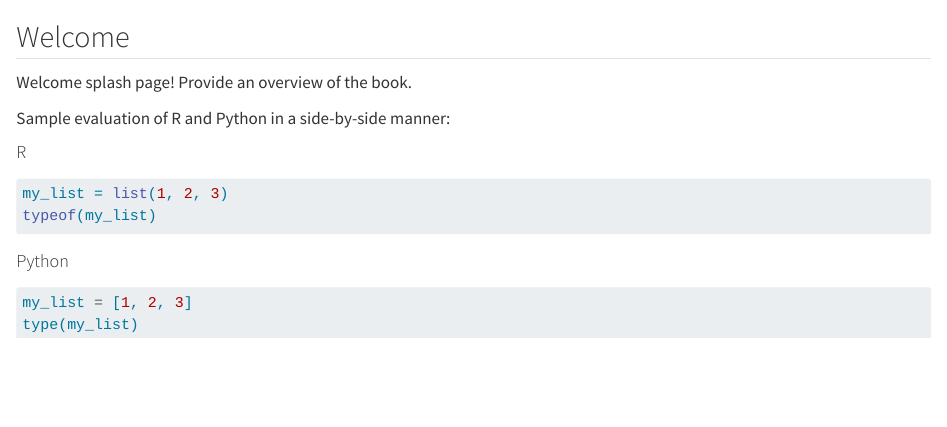
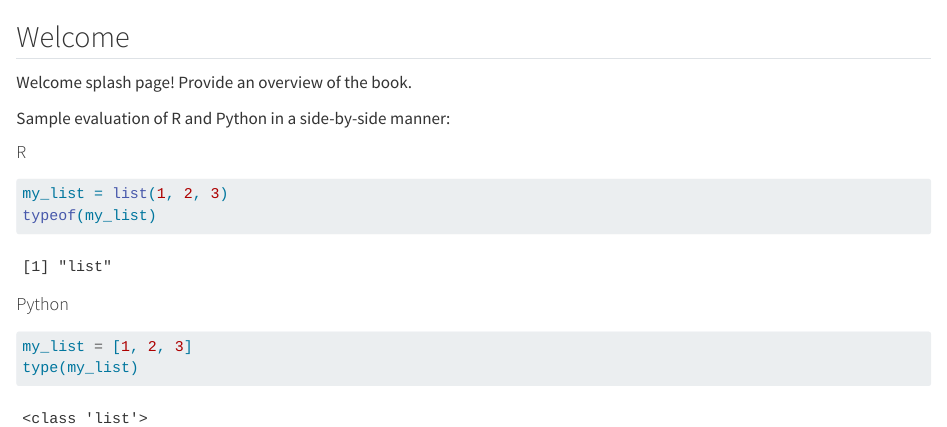
Before and after one commit to coatless-tutorials/quarto-book-template, a Quarto document (index.qmd): the page in a window 1100 px wide, from its top. Rendered offline with R 4.5, knitr and Pandoc in place of Quarto, with nearby package versions.

Commit message:
Update index.qmd

````diff
--- a/index.qmd
+++ b/index.qmd
@@ -7,14 +9,14 @@ Sample evaluation of R and Python in a side-by-side manner:
 ::: {layout-ncol=2}
 #### R
 
-```r
+```{r}
 my_list = list(1, 2, 3)
 typeof(my_list)
 ```
 
 #### Python
 
-```python
+```{python}
 my_list = [1, 2, 3]
 type(my_list)
 ```
````
Also changed, not shown: index.qmd (2 more changed lines).
